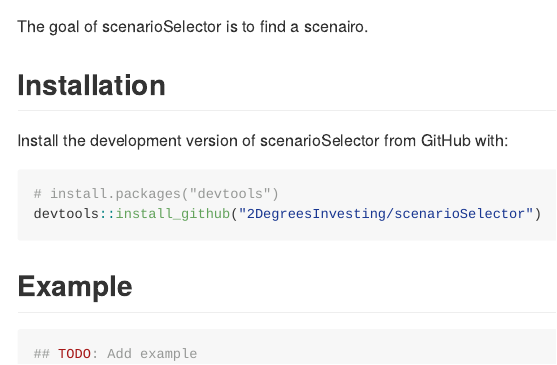
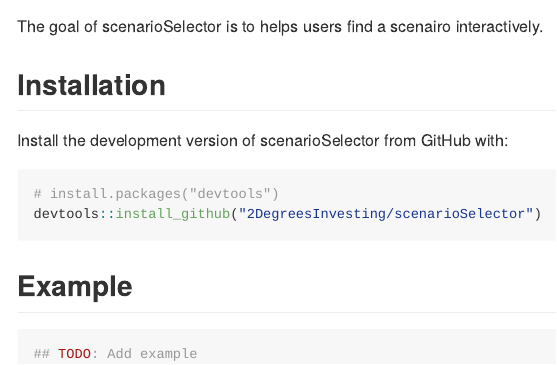
Before and after one commit to RMI-PACTA/scenarioSelector, an R Markdown document (README.Rmd): the page in a window 1100 px wide, from 90 px down. Rendered offline with R 4.5, knitr and Pandoc, with nearby package versions; badge pictures from the web are left out.

Commit message:
Update README

```diff
--- a/README.Rmd
+++ b/README.Rmd
@@ -18,7 +18,7 @@
 [![CRAN status](https://www.r-pkg.org/badges/version/scenarioSelector)](https://CRAN.R-project.org/package=scenarioSelector)
 <!-- badges: end -->
 
-The goal of scenarioSelector is to find a scenairo.
+The goal of scenarioSelector is to helps users find a scenairo interactively.
 
 ## Installation
 
```
Also changed, not shown: README.md.
